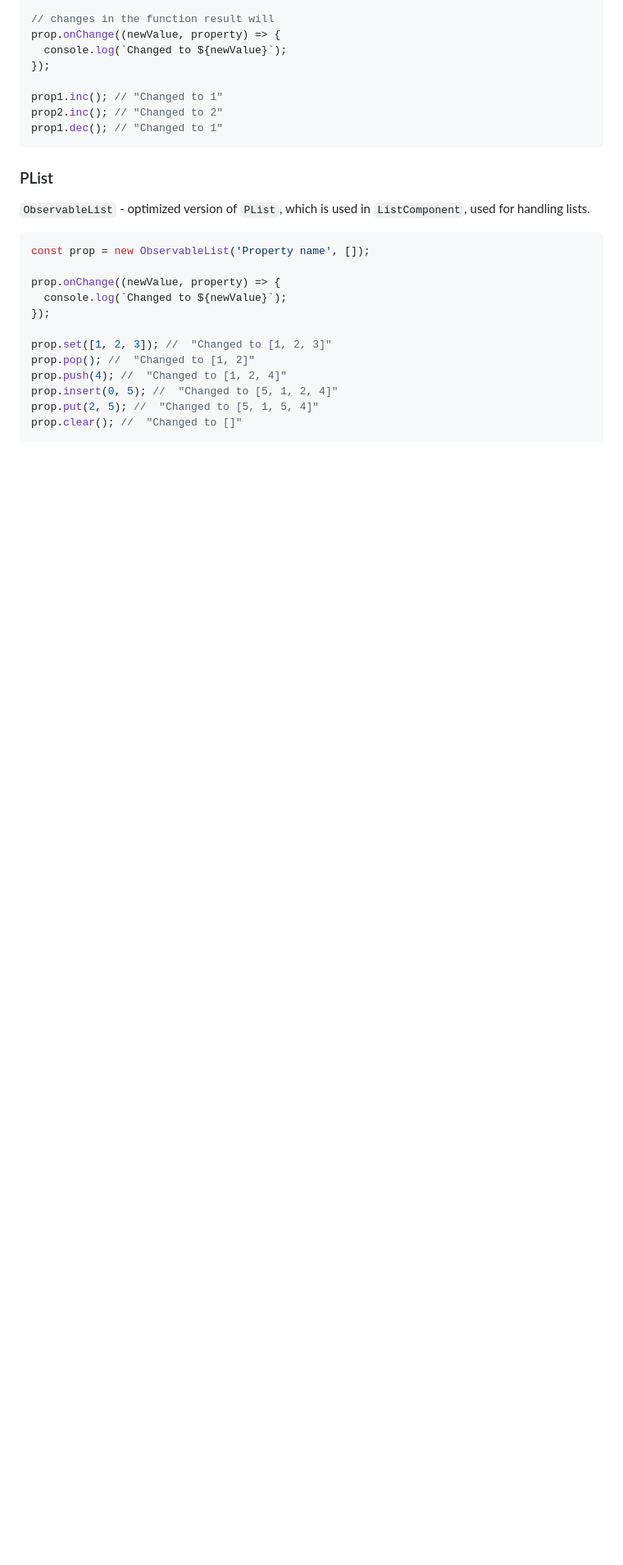
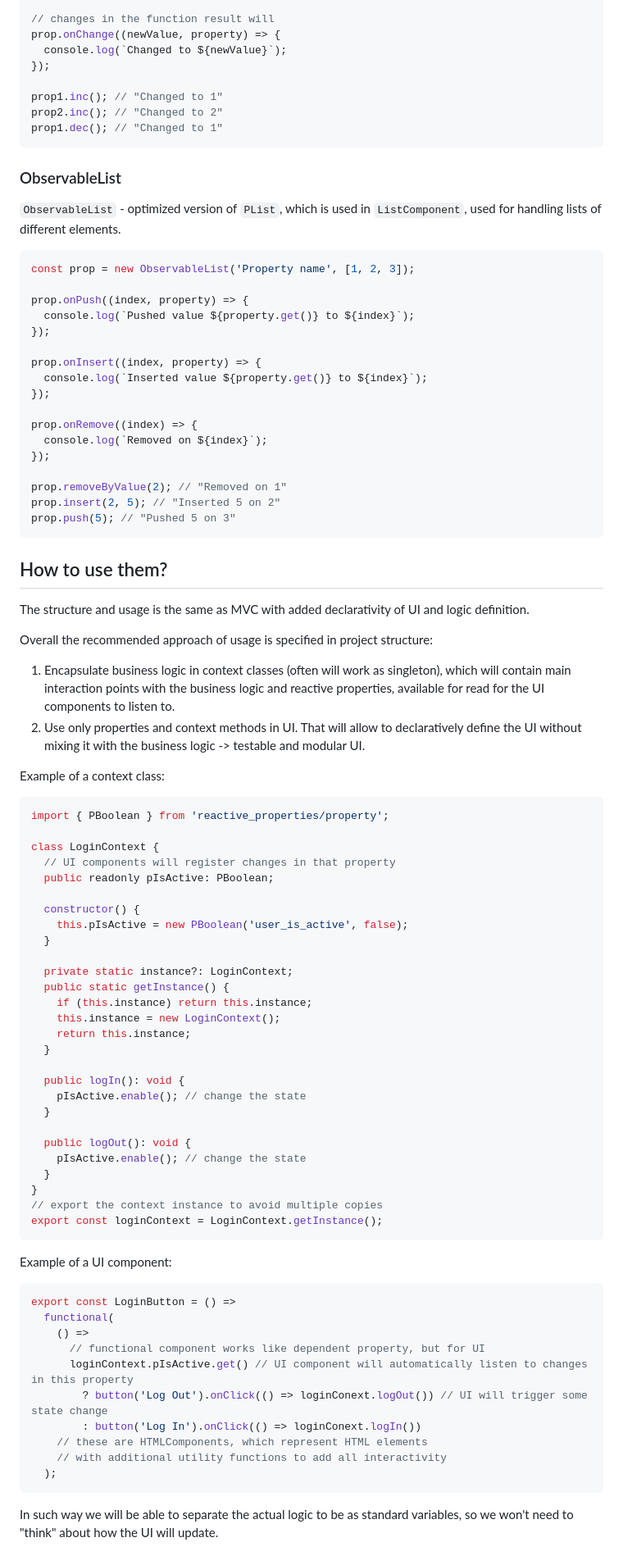
Before and after one commit to sem0ark/RSS-autumn-eCommerce, a Markdown page: docs/framework.md, the part around the change. Shown: that part at 82% size. Drawn GitHub-style; blank space fills up the shorter version.

Commit message:
docs: add framework definition

````diff
--- a/docs/framework.md
+++ b/docs/framework.md
@@ -118,21 +118,84 @@ prop2.inc(); // "Changed to 2"
 prop1.dec(); // "Changed to 1"
 ```
 
-### PList
+### ObservableList
 
-`ObservableList` - optimized version of `PList`, which is used in `ListComponent`, used for handling lists.
+`ObservableList` - optimized version of `PList`, which is used in `ListComponent`, used for handling lists of different elements.
 
 ```typescript
-const prop = new ObservableList('Property name', []);
+const prop = new ObservableList('Property name', [1, 2, 3]);
 
-prop.onChange((newValue, property) => {
-  console.log(`Changed to ${newValue}`);
+prop.onPush((index, property) => {
+  console.log(`Pushed value ${property.get()} to ${index}`);
 });
 
-prop.set([1, 2, 3]); //  "Changed to [1, 2, 3]"
-prop.pop(); //  "Changed to [1, 2]"
-prop.push(4); //  "Changed to [1, 2, 4]"
-prop.insert(0, 5); //  "Changed to [5, 1, 2, 4]"
-prop.put(2, 5); //  "Changed to [5, 1, 5, 4]"
-prop.clear(); //  "Changed to []"
+prop.onInsert((index, property) => {
+  console.log(`Inserted value ${property.get()} to ${index}`);
+});
+
+prop.onRemove((index) => {
+  console.log(`Removed on ${index}`);
+});
+
+prop.removeByValue(2); // "Removed on 1"
+prop.insert(2, 5); // "Inserted 5 on 2"
+prop.push(5); // "Pushed 5 on 3"
 ```
+
+## How to use them?
+
+The structure and usage is the same as MVC with added declarativity of UI and logic definition.
+
+Overall the recommended approach of usage is specified in project structure:
+
+1. Encapsulate business logic in context classes (often will work as singleton), which will contain main interaction points with the business logic and reactive properties, available for read for the UI components to listen to.
+2. Use only properties and context methods in UI. That will allow to declaratively define the UI without mixing it with the business logic -> testable and modular UI.
+
+Example of a context class:
+
+```typescript
+import { PBoolean } from 'reactive_properties/property';
+
+class LoginContext {
+  // UI components will register changes in that property
+  public readonly pIsActive: PBoolean;
+
+  constructor() {
+    this.pIsActive = new PBoolean('user_is_active', false);
+  }
+
+  private static instance?: LoginContext;
+  public static getInstance() {
+    if (this.instance) return this.instance;
+    this.instance = new LoginContext();
+    return this.instance;
+  }
+
+  public logIn(): void {
+    pIsActive.enable(); // change the state
+  }
+
+  public logOut(): void {
+    pIsActive.enable(); // change the state
+  }
+}
+// export the context instance to avoid multiple copies
+export const loginContext = LoginContext.getInstance();
+```
+
+Example of a UI component:
+
+```typescript
+export const LoginButton = () =>
+  functional(
+    () =>
+      // functional component works like dependent property, but for UI
+      loginContext.pIsActive.get() // UI component will automatically listen to changes in this property
+        ? button('Log Out').onClick(() => loginConext.logOut()) // UI will trigger some state change
+        : button('Log In').onClick(() => loginConext.logIn())
+    // these are HTMLComponents, which represent HTML elements
+    // with additional utility functions to add all interactivity
+  );
+```
+
+In such way we will be able to separate the actual logic to be as standard variables, so we won't need to "think" about how the UI will update.
````
